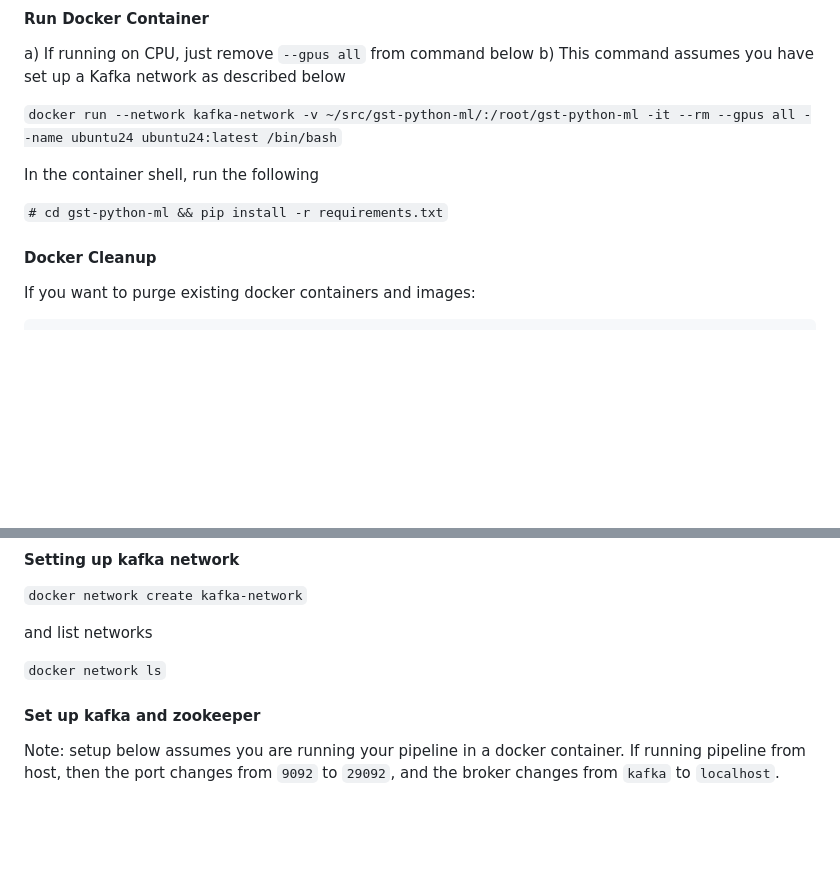
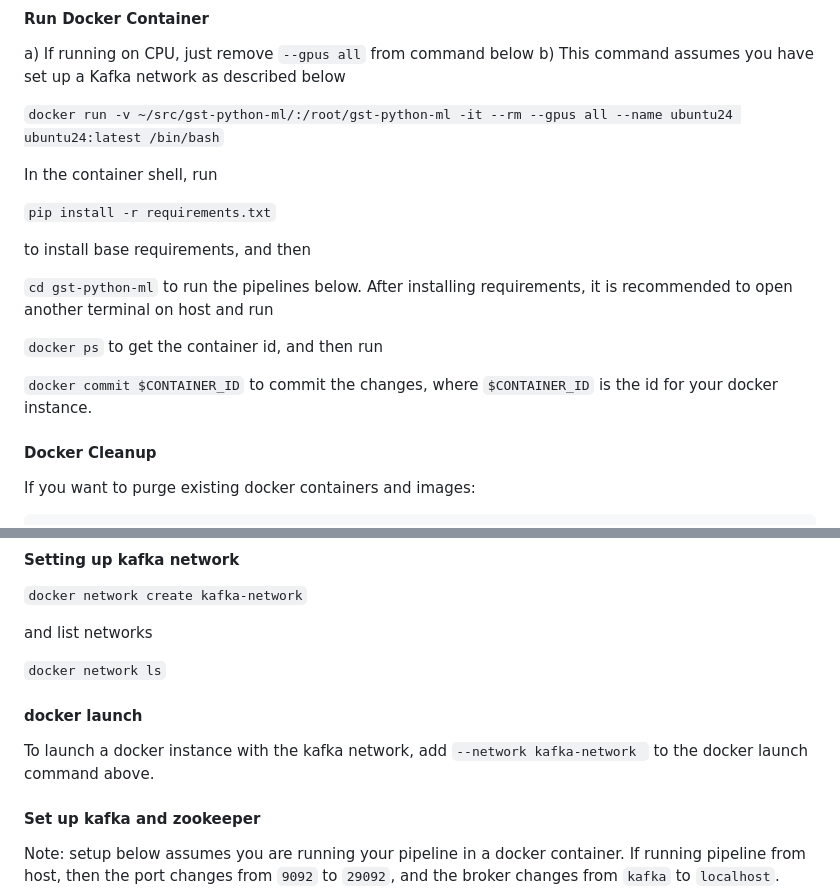
Before and after one commit to collabora/gst-python-ml, a Markdown page: README.md, 2 parts joined by grey strips. Drawn GitHub-style; blank space fills up the shorter version.

Commit message:
README: improve

```diff
--- a/README.md
+++ b/README.md
@@ -119,11 +119,21 @@ sudo systemctl restart docker
 a) If running on CPU, just remove `--gpus all` from command below
 b) This command assumes you have set up a Kafka network as described below
 
-`docker run --network kafka-network -v ~/src/gst-python-ml/:/root/gst-python-ml -it --rm --gpus all --name ubuntu24 ubuntu24:latest /bin/bash`
+`docker run -v ~/src/gst-python-ml/:/root/gst-python-ml -it --rm --gpus all --name ubuntu24 ubuntu24:latest /bin/bash`
 
-In the container shell, run the following
+In the container shell, run
 
-`# cd gst-python-ml && pip install -r requirements.txt`
+`pip install -r requirements.txt`
+
+to install base requirements, and then
+
+`cd gst-python-ml` to run the pipelines below. After installing requirements,
+it is recommended to open another terminal on host and run
+
+`docker ps` to get the container id, and then run
+
+`docker commit $CONTAINER_ID` to commit the changes, where `$CONTAINER_ID`
+is the id for your docker instance.
 
 #### Docker Cleanup
 
@@ -156,6 +166,11 @@ Run `gst-inspect-1.0 python` to see all of the pyml elements listed.
 and list networks
 
 `docker network ls`
+
+#### docker launch
+
+To launch a docker instance with the kafka network, add ` --network kafka-network  `
+to the docker launch command above.
 
 #### Set up kafka and zookeeper
 
```
